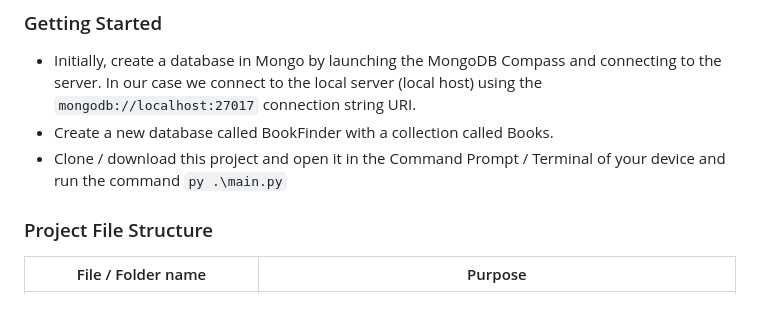
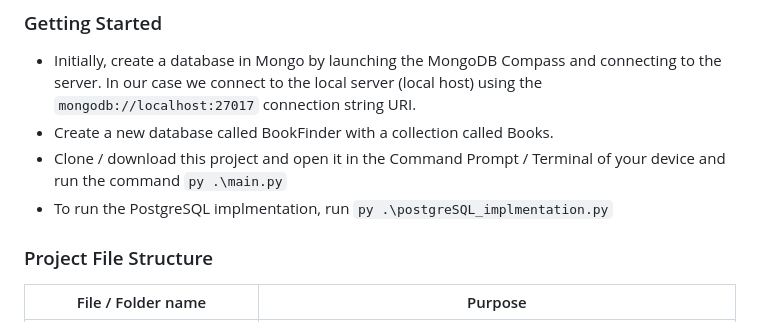
Before and after one commit to anniechakraborty/BookQuest, a Markdown page: README.md, the part around the change. Rendered like a GitHub page.

```diff
--- a/README.md
+++ b/README.md
@@ -24,6 +24,7 @@ If the commands throw an error, then please install Python by following the offi
 - Initially, create a database in Mongo by launching the MongoDB Compass and connecting to the server. In our case we connect to the local server (local host) using the `mongodb://localhost:27017` connection string URI.
 - Create a new database called BookFinder with a collection called Books.
 - Clone / download this project and open it in the Command Prompt / Terminal of your device and run the command `py .\main.py`
+- To run the PostgreSQL implmentation, run `py .\postgreSQL_implmentation.py`
 
 ### Project File Structure
 
```
